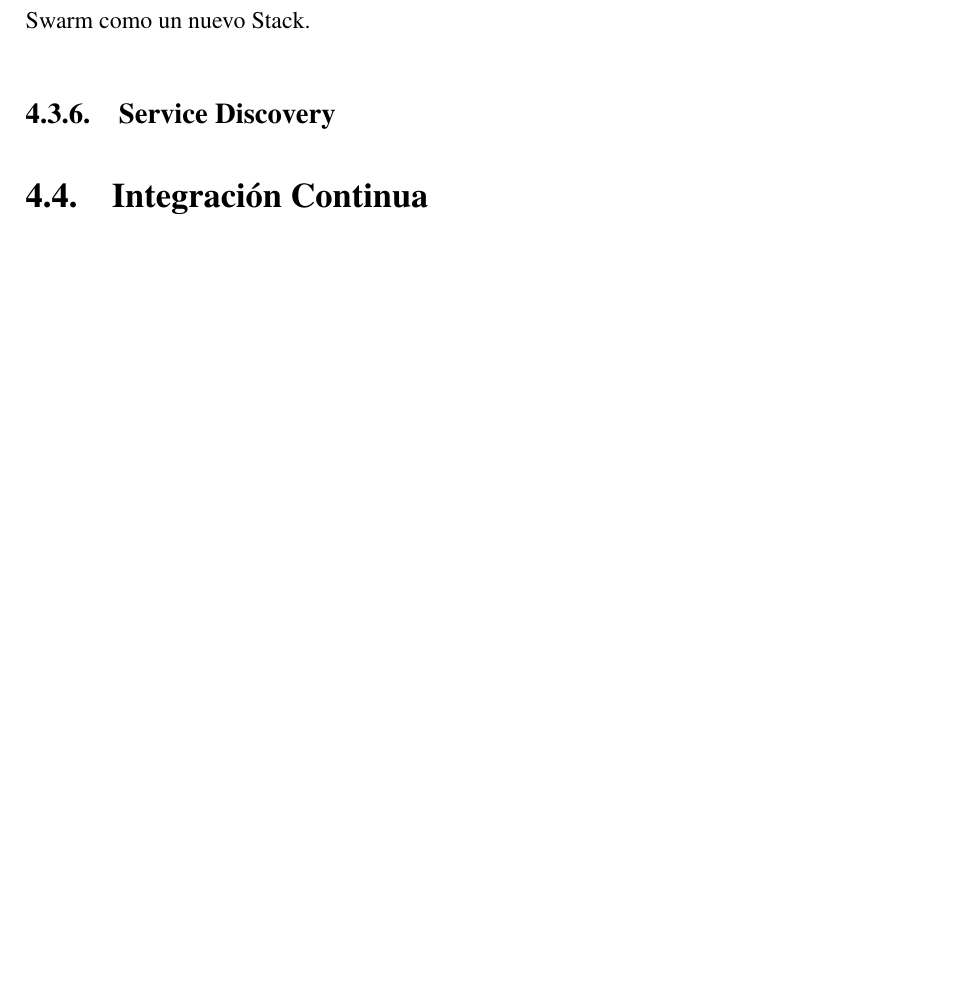
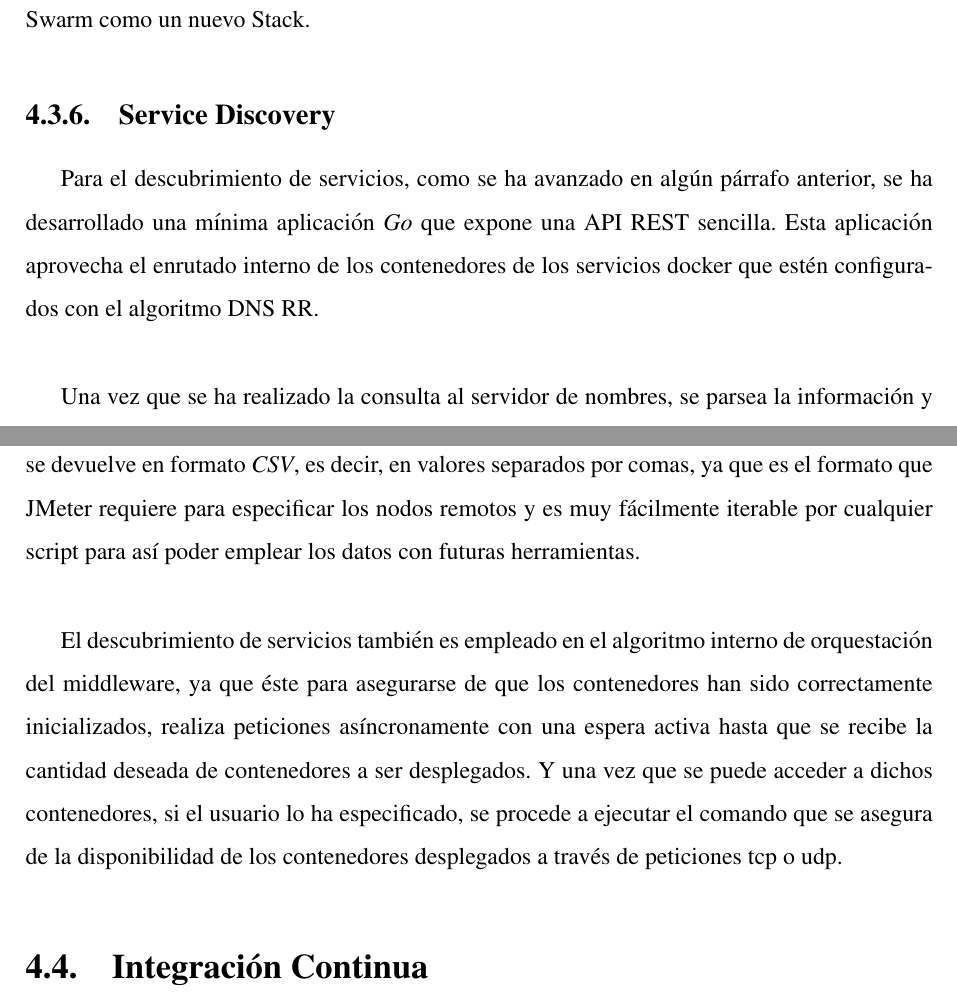
Before and after one commit to mtenrero/loadTestingTFG, a LaTeX book (memoria-encoding-backup-1.tex, which reads descripcion-informatica.tex): part of page 45 of 55 before the commit and two parts of pages 45 and 46 of 55 after it, the two joined at a grey line, cut so that both start at the same text, the shorter picture padded with empty space. Compiled offline with pdfLaTeX; the source files are stored in an older character set and shown here as Unicode.

Commit message:
Wrote about Service discovery full explanation

```diff
--- a/descripcion-informatica.tex
+++ b/descripcion-informatica.tex
@@ -315,6 +315,12 @@ Por otra parte, para el middleware, también se proporciona un fichero \textit{d
 
 \subsection{Service Discovery}
 
+Para el descubrimiento de servicios, como se ha avanzado en algún párrafo anterior, se ha desarrollado una mínima aplicación \textit{Go} que expone una API REST sencilla. Esta aplicación aprovecha el enrutado interno de los contenedores de los servicios docker que estén configurados con el algoritmo DNS RR.\newline
+
+Una vez que se ha realizado la consulta al servidor de nombres, se parsea la información y se devuelve en formato \textit{CSV}, es decir, en valores separados por comas, ya que es el formato que JMeter requiere para especificar los nodos remotos y es muy fácilmente iterable por cualquier script para así poder emplear los datos con futuras herramientas.\newline
+
+El descubrimiento de servicios también es empleado en el algoritmo interno de orquestación del middleware, ya que éste para asegurarse de que los contenedores han sido correctamente inicializados, realiza peticiones asíncronamente con una espera activa hasta que se recibe la cantidad deseada de contenedores a ser desplegados. Y una vez que se puede acceder a dichos contenedores, si el usuario lo ha especificado, se procede a ejecutar el comando que se asegura de la disponibilidad de los contenedores desplegados a través de peticiones tcp o udp.
+
 \section{Integración Continua}
 \label{sec:integracion-continua}
 
```
Also changed, not shown: memoria.pdf.
